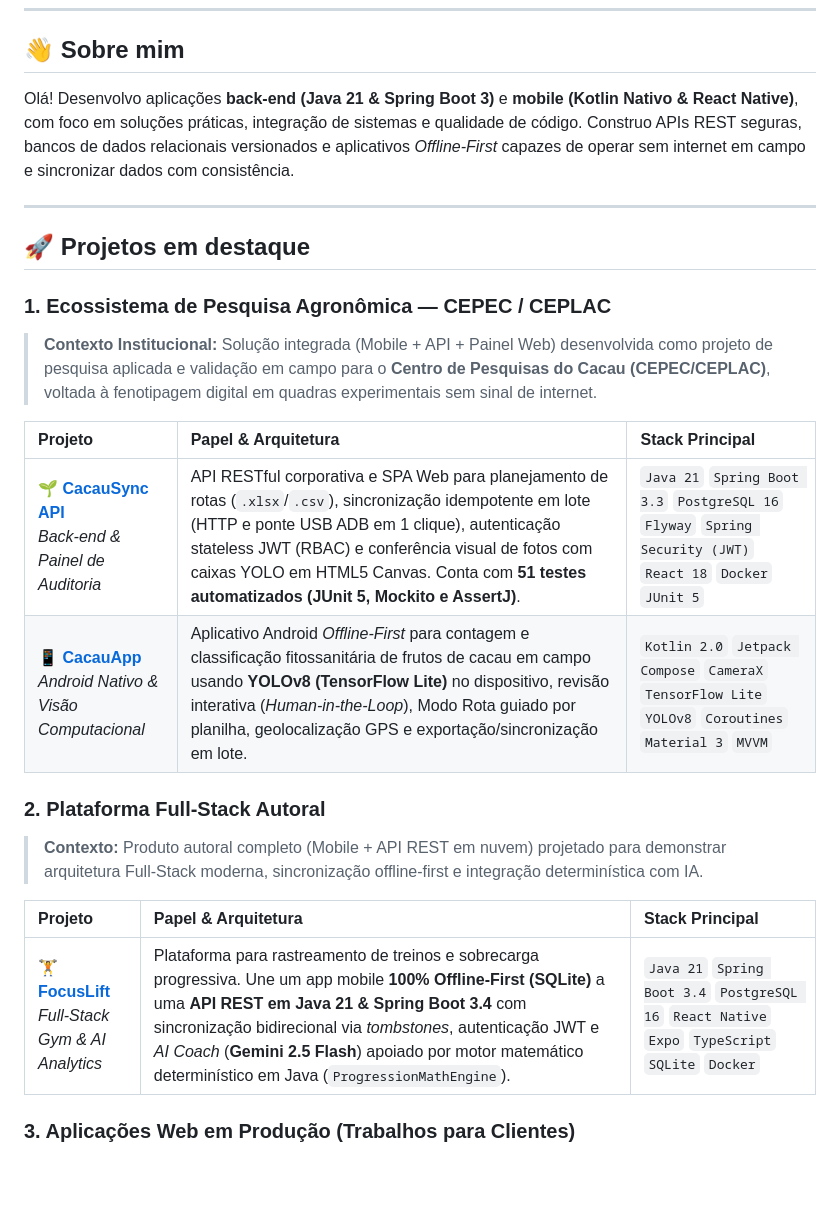
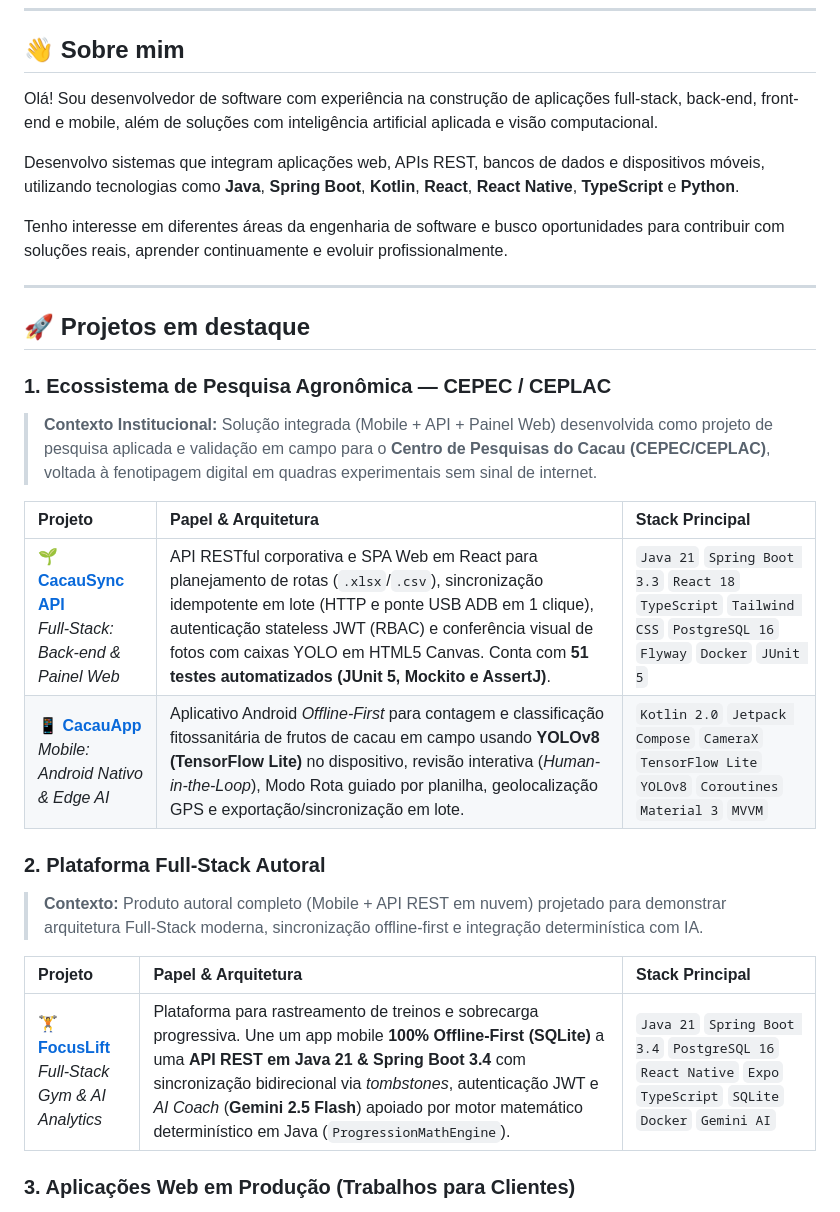
Before and after one commit to Igor8818/Igor8818, a Markdown page: README.md, the part around one of its changes. Drawn GitHub-style; blank space fills up the shorter version.

```diff
--- a/README.md
+++ b/README.md
@@ -14,8 +14,11 @@
 
 ## 👋 Sobre mim
 
-Olá! Desenvolvo aplicações **back-end (Java 21 & Spring Boot 3)** e **mobile (Kotlin Nativo & React Native)**, com foco em soluções práticas, integração de sistemas e qualidade de código.
-Construo APIs REST seguras, bancos de dados relacionais versionados e aplicativos *Offline-First* capazes de operar sem internet em campo e sincronizar dados com consistência.
+Olá! Sou desenvolvedor de software com experiência na construção de aplicações full-stack, back-end, front-end e mobile, além de soluções com inteligência artificial aplicada e visão computacional.
+
+Desenvolvo sistemas que integram aplicações web, APIs REST, bancos de dados e dispositivos móveis, utilizando tecnologias como **Java**, **Spring Boot**, **Kotlin**, **React**, **React Native**, **TypeScript** e **Python**.
+
+Tenho interesse em diferentes áreas da engenharia de software e busco oportunidades para contribuir com soluções reais, aprender continuamente e evoluir profissionalmente.
 
 ---
 
@@ -26,15 +29,15 @@ Construo APIs REST seguras, bancos de dados relacionais versionados e aplicativo
 
 | Projeto | Papel & Arquitetura | Stack Principal |
 | :--- | :--- | :--- |
-| **[🌱 CacauSync API](https://github.com/Igor8818/CacauSync)**<br/>*Back-end & Painel de Auditoria* | API RESTful corporativa e SPA Web para planejamento de rotas (`.xlsx`/`.csv`), sincronização idempotente em lote (HTTP e ponte USB ADB em 1 clique), autenticação stateless JWT (RBAC) e conferência visual de fotos com caixas YOLO em HTML5 Canvas. Conta com **51 testes automatizados (JUnit 5, Mockito e AssertJ)**. | `Java 21` `Spring Boot 3.3` `PostgreSQL 16` `Flyway` `Spring Security (JWT)` `React 18` `Docker` `JUnit 5` |
-| **[📱 CacauApp](https://github.com/Igor8818/CacauApp)**<br/>*Android Nativo & Visão Computacional* | Aplicativo Android *Offline-First* para contagem e classificação fitossanitária de frutos de cacau em campo usando **YOLOv8 (TensorFlow Lite)** no dispositivo, revisão interativa (*Human-in-the-Loop*), Modo Rota guiado por planilha, geolocalização GPS e exportação/sincronização em lote. | `Kotlin 2.0` `Jetpack Compose` `CameraX` `TensorFlow Lite` `YOLOv8` `Coroutines` `Material 3` `MVVM` |
+| **[🌱 CacauSync API](https://github.com/Igor8818/CacauSync)**<br/>*Full-Stack: Back-end & Painel Web* | API RESTful corporativa e SPA Web em React para planejamento de rotas (`.xlsx`/`.csv`), sincronização idempotente em lote (HTTP e ponte USB ADB em 1 clique), autenticação stateless JWT (RBAC) e conferência visual de fotos com caixas YOLO em HTML5 Canvas. Conta com **51 testes automatizados (JUnit 5, Mockito e AssertJ)**. | `Java 21` `Spring Boot 3.3` `React 18` `TypeScript` `Tailwind CSS` `PostgreSQL 16` `Flyway` `Docker` `JUnit 5` |
+| **[📱 CacauApp](https://github.com/Igor8818/CacauApp)**<br/>*Mobile: Android Nativo & Edge AI* | Aplicativo Android *Offline-First* para contagem e classificação fitossanitária de frutos de cacau em campo usando **YOLOv8 (TensorFlow Lite)** no dispositivo, revisão interativa (*Human-in-the-Loop*), Modo Rota guiado por planilha, geolocalização GPS e exportação/sincronização em lote. | `Kotlin 2.0` `Jetpack Compose` `CameraX` `TensorFlow Lite` `YOLOv8` `Coroutines` `Material 3` `MVVM` |
 
 ### 2. Plataforma Full-Stack Autoral
 > **Contexto:** Produto autoral completo (Mobile + API REST em nuvem) projetado para demonstrar arquitetura Full-Stack moderna, sincronização offline-first e integração determinística com IA.
 
 | Projeto | Papel & Arquitetura | Stack Principal |
 | :--- | :--- | :--- |
-| **[🏋️ FocusLift](https://github.com/Igor8818/focuslift)**<br/>*Full-Stack Gym & AI Analytics* | Plataforma para rastreamento de treinos e sobrecarga progressiva. Une um app mobile **100% Offline-First (SQLite)** a uma **API REST em Java 21 & Spring Boot 3.4** com sincronização bidirecional via *tombstones*, autenticação JWT e *AI Coach* (**Gemini 2.5 Flash**) apoiado por motor matemático determinístico em Java (`ProgressionMathEngine`). | `Java 21` `Spring Boot 3.4` `PostgreSQL 16` `React Native` `Expo` `TypeScript` `SQLite` `Docker` |
+| **[🏋️ FocusLift](https://github.com/Igor8818/focuslift)**<br/>*Full-Stack Gym & AI Analytics* | Plataforma para rastreamento de treinos e sobrecarga progressiva. Une um app mobile **100% Offline-First (SQLite)** a uma **API REST em Java 21 & Spring Boot 3.4** com sincronização bidirecional via *tombstones*, autenticação JWT e *AI Coach* (**Gemini 2.5 Flash**) apoiado por motor matemático determinístico em Java (`ProgressionMathEngine`). | `Java 21` `Spring Boot 3.4` `PostgreSQL 16` `React Native` `Expo` `TypeScript` `SQLite` `Docker` `Gemini AI` |
 
 ### 3. Aplicações Web em Produção (Trabalhos para Clientes)
 > **Contexto Comercial:** Projetos contratados e entregues em produção para profissionais liberais e consultórios.
```
Also changed, not shown: other parts of README.md (+14 -12 lines), assets/cacausync_auditoria.png (added), 1 other file.
